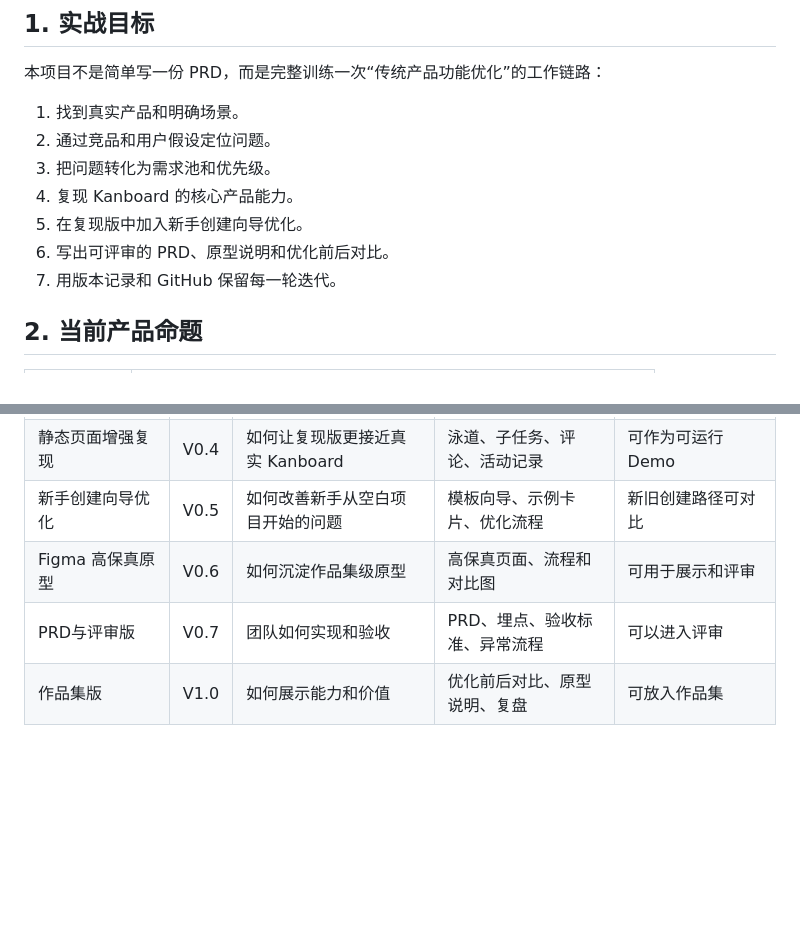
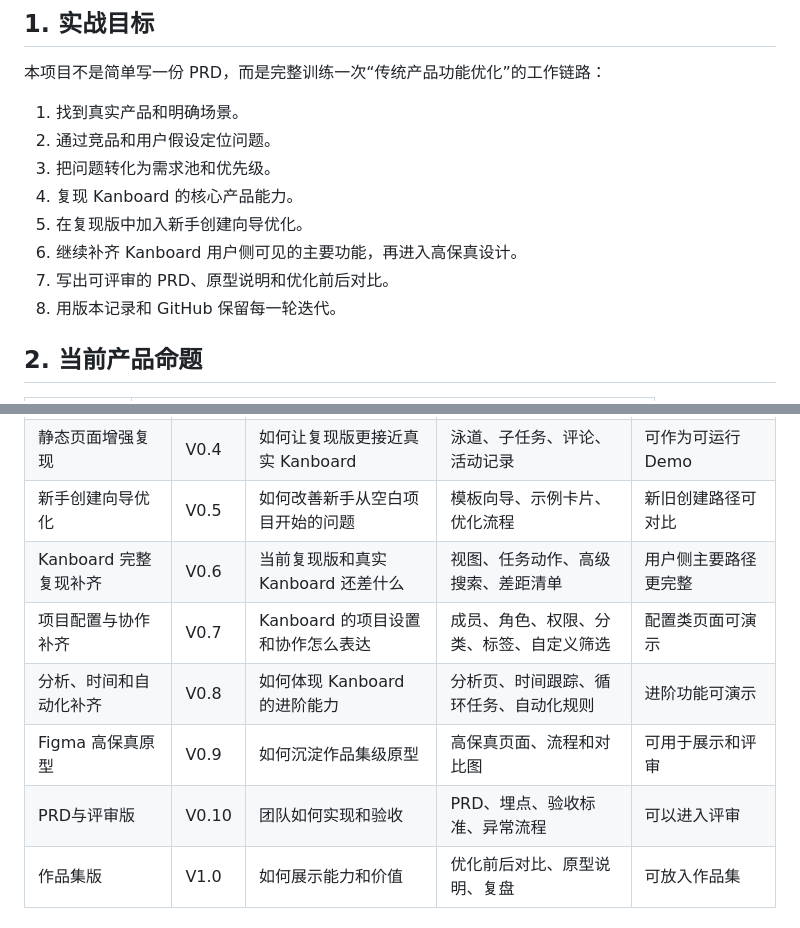
Before and after one commit to tangtongqing/kanboard-onboarding-optimization, a Markdown page: 项目实战路线图.md, 2 parts joined by grey strips. GitHub-like rendering; blank space fills up the shorter version.

```diff
--- a/项目实战路线图.md
+++ b/项目实战路线图.md
@@ -12,8 +12,9 @@
 3. 把问题转化为需求池和优先级。
 4. 复现 Kanboard 的核心产品能力。
 5. 在复现版中加入新手创建向导优化。
-6. 写出可评审的 PRD、原型说明和优化前后对比。
-7. 用版本记录和 GitHub 保留每一轮迭代。
+6. 继续补齐 Kanboard 用户侧可见的主要功能，再进入高保真设计。
+7. 写出可评审的 PRD、原型说明和优化前后对比。
+8. 用版本记录和 GitHub 保留每一轮迭代。
 
 ## 2. 当前产品命题
 
@@ -35,8 +36,11 @@
 | Kanboard MVP 复现 | V0.3 | Kanboard 最核心体验是什么 | 可运行静态原型、复现范围说明 | 项目、任务卡、卡片流转可用 |
 | 静态页面增强复现 | V0.4 | 如何让复现版更接近真实 Kanboard | 泳道、子任务、评论、活动记录 | 可作为可运行 Demo |
 | 新手创建向导优化 | V0.5 | 如何改善新手从空白项目开始的问题 | 模板向导、示例卡片、优化流程 | 新旧创建路径可对比 |
-| Figma 高保真原型 | V0.6 | 如何沉淀作品集级原型 | 高保真页面、流程和对比图 | 可用于展示和评审 |
-| PRD与评审版 | V0.7 | 团队如何实现和验收 | PRD、埋点、验收标准、异常流程 | 可以进入评审 |
+| Kanboard 完整复现补齐 | V0.6 | 当前复现版和真实 Kanboard 还差什么 | 视图、任务动作、高级搜索、差距清单 | 用户侧主要路径更完整 |
+| 项目配置与协作补齐 | V0.7 | Kanboard 的项目设置和协作怎么表达 | 成员、角色、权限、分类、标签、自定义筛选 | 配置类页面可演示 |
+| 分析、时间和自动化补齐 | V0.8 | 如何体现 Kanboard 的进阶能力 | 分析页、时间跟踪、循环任务、自动化规则 | 进阶功能可演示 |
+| Figma 高保真原型 | V0.9 | 如何沉淀作品集级原型 | 高保真页面、流程和对比图 | 可用于展示和评审 |
+| PRD与评审版 | V0.10 | 团队如何实现和验收 | PRD、埋点、验收标准、异常流程 | 可以进入评审 |
 | 作品集版 | V1.0 | 如何展示能力和价值 | 优化前后对比、原型说明、复盘 | 可放入作品集 |
 
 ## 4. 智能体分工
```
Also changed, not shown: Kanboard完整复现差距清单-V0.6.md (added, +94 -0 lines), README.md (+12 -5 lines).
